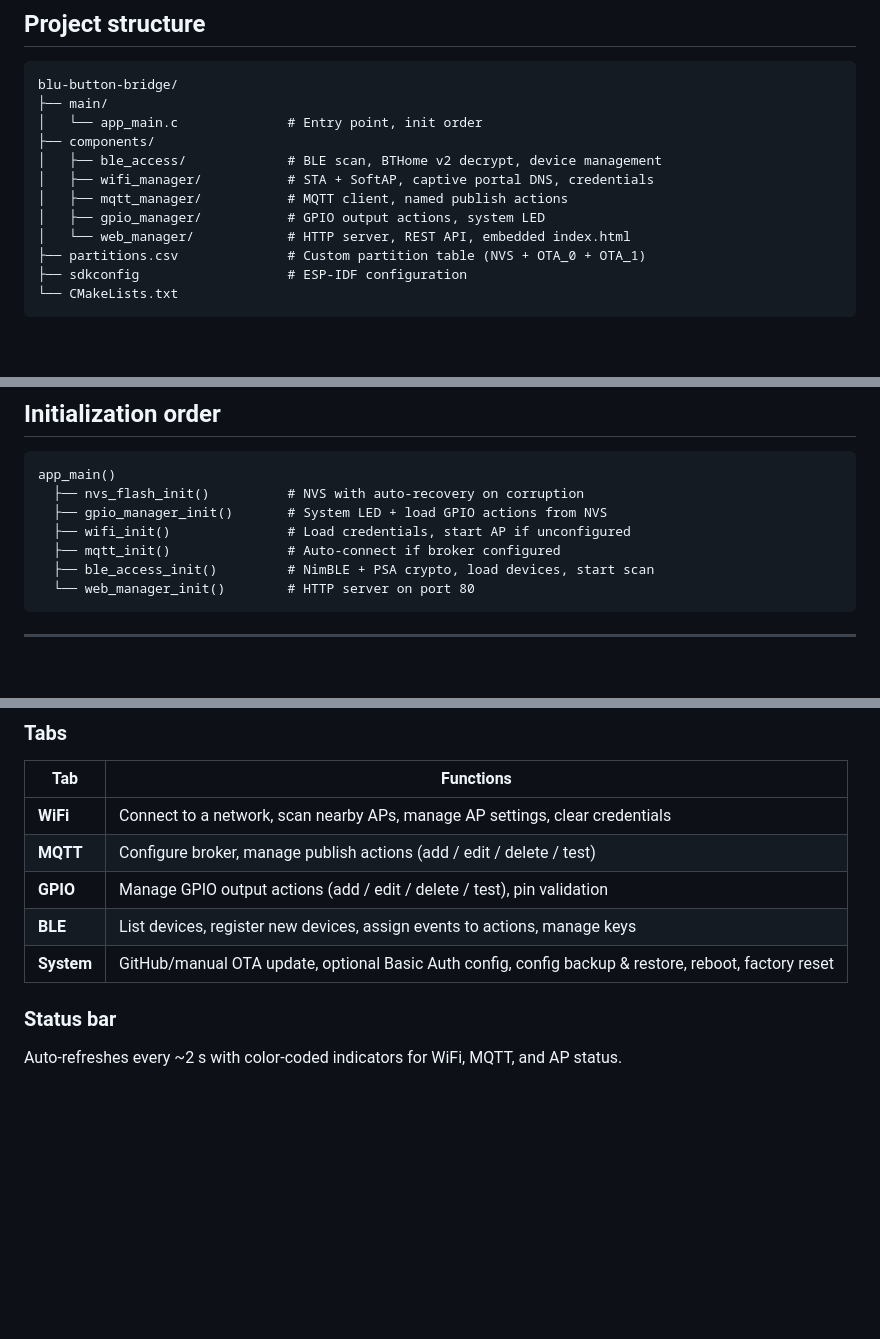
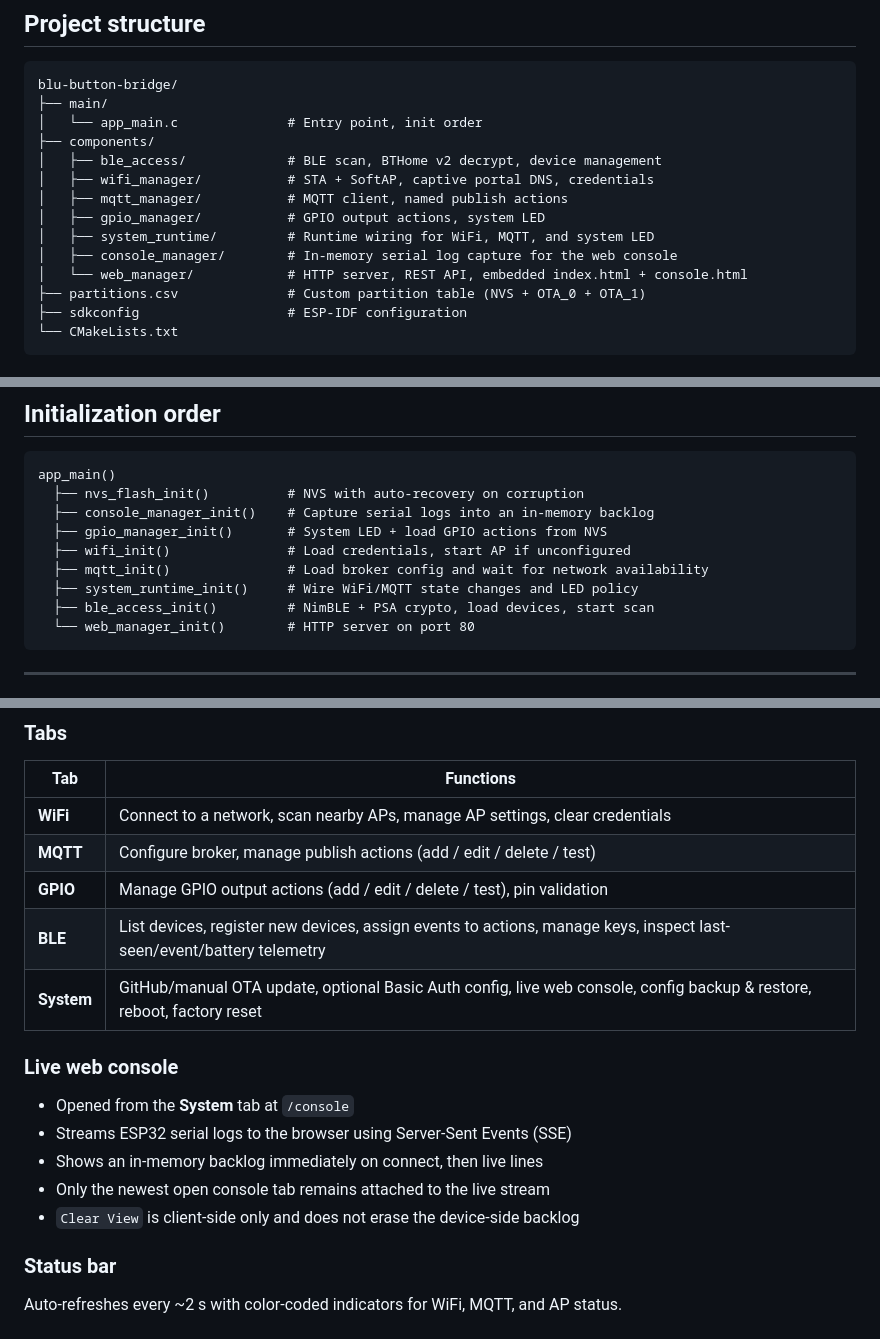
Before and after one commit to robertoamd90/blu-button-bridge, a Markdown page: README.md, 3 parts joined by grey strips. Rendered like a GitHub page; blank space fills up the shorter version.

Commit message:
Update README for web console and runtime flow

````diff
--- a/README.md
+++ b/README.md
@@ -104,7 +104,9 @@ blu-button-bridge/
 │   ├── wifi_manager/           # STA + SoftAP, captive portal DNS, credentials
 │   ├── mqtt_manager/           # MQTT client, named publish actions
 │   ├── gpio_manager/           # GPIO output actions, system LED
-│   └── web_manager/            # HTTP server, REST API, embedded index.html
+│   ├── system_runtime/         # Runtime wiring for WiFi, MQTT, and system LED
+│   ├── console_manager/        # In-memory serial log capture for the web console
+│   └── web_manager/            # HTTP server, REST API, embedded index.html + console.html
 ├── partitions.csv              # Custom partition table (NVS + OTA_0 + OTA_1)
 ├── sdkconfig                   # ESP-IDF configuration
 └── CMakeLists.txt
@@ -128,9 +130,11 @@ blu-button-bridge/
 ```
 app_main()
   ├── nvs_flash_init()          # NVS with auto-recovery on corruption
+  ├── console_manager_init()    # Capture serial logs into an in-memory backlog
   ├── gpio_manager_init()       # System LED + load GPIO actions from NVS
   ├── wifi_init()               # Load credentials, start AP if unconfigured
-  ├── mqtt_init()               # Auto-connect if broker configured
+  ├── mqtt_init()               # Load broker config and wait for network availability
+  ├── system_runtime_init()     # Wire WiFi/MQTT state changes and LED policy
   ├── ble_access_init()         # NimBLE + PSA crypto, load devices, start scan
   └── web_manager_init()        # HTTP server on port 80
 ```
@@ -258,8 +263,16 @@ Served directly from the ESP32 on port 80 — no external dependencies.
 | **WiFi** | Connect to a network, scan nearby APs, manage AP settings, clear credentials |
 | **MQTT** | Configure broker, manage publish actions (add / edit / delete / test) |
 | **GPIO** | Manage GPIO output actions (add / edit / delete / test), pin validation |
-| **BLE** | List devices, register new devices, assign events to actions, manage keys |
-| **System** | GitHub/manual OTA update, optional Basic Auth config, config backup & restore, reboot, factory reset |
+| **BLE** | List devices, register new devices, assign events to actions, manage keys, inspect last-seen/event/battery telemetry |
+| **System** | GitHub/manual OTA update, optional Basic Auth config, live web console, config backup & restore, reboot, factory reset |
+
+### Live web console
+
+- Opened from the **System** tab at `/console`
+- Streams ESP32 serial logs to the browser using Server-Sent Events (SSE)
+- Shows an in-memory backlog immediately on connect, then live lines
+- Only the newest open console tab remains attached to the live stream
+- `Clear View` is client-side only and does not erase the device-side backlog
 
 ### Status bar
 
````
Also changed, not shown: other parts of README.md (+4 -3 lines).
